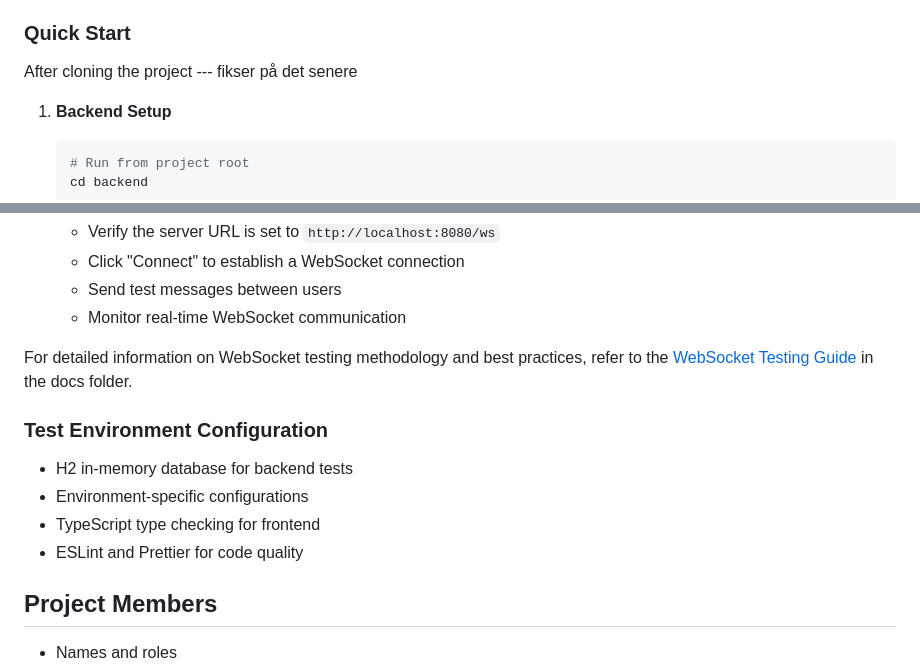
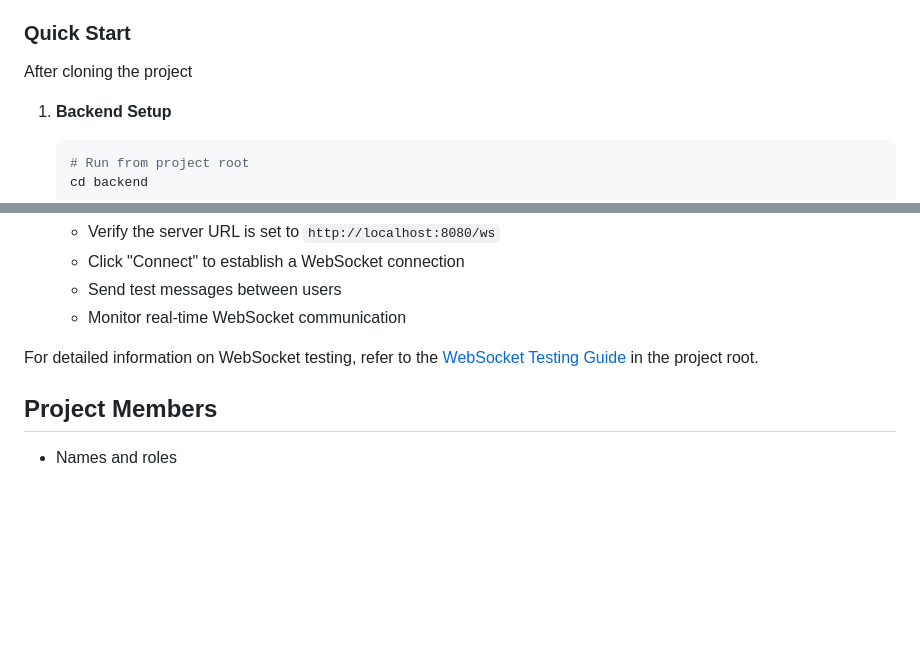
Before and after one commit to ntnu-blackandbrown/clozet, a Markdown page: README_IDATT2105_Semesterprosjekt2025.md, 2 parts joined by grey strips. GitHub-like rendering; blank space fills up the shorter version.

Commit message:
proper websocket pdf connection

````diff
--- a/README_IDATT2105_Semesterprosjekt2025.md
+++ b/README_IDATT2105_Semesterprosjekt2025.md
@@ -325,7 +325,7 @@ The documentation can be accessed through the index.pdf file within the docs fol
 
 ### Quick Start
 
-After cloning the project --- fikser på det senere
+After cloning the project
 1. **Backend Setup**
    ```bash
    # Run from project root
@@ -473,13 +473,8 @@ To test WebSocket functionality using the HTML test client:
    - Send test messages between users
    - Monitor real-time WebSocket communication
 
-For detailed information on WebSocket testing methodology and best practices, refer to the [WebSocket Testing Guide](docs/websocket%20testing.pdf) in the docs folder.
+For detailed information on WebSocket testing, refer to the [WebSocket Testing Guide](websocket%20testing.pdf) in the project root.
 
-### Test Environment Configuration
-- H2 in-memory database for backend tests
-- Environment-specific configurations
-- TypeScript type checking for frontend
-- ESLint and Prettier for code quality
 
 ## Project Members
 - Names and roles
````
